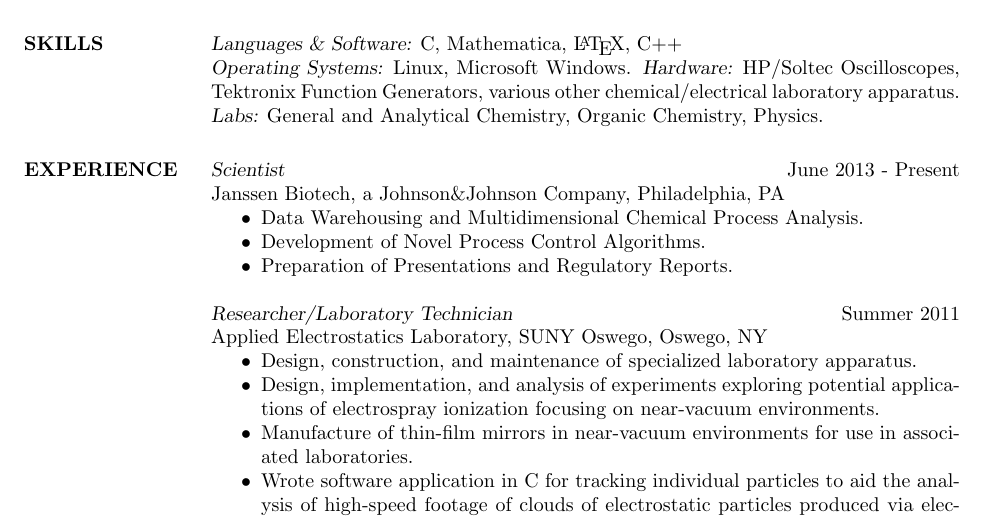
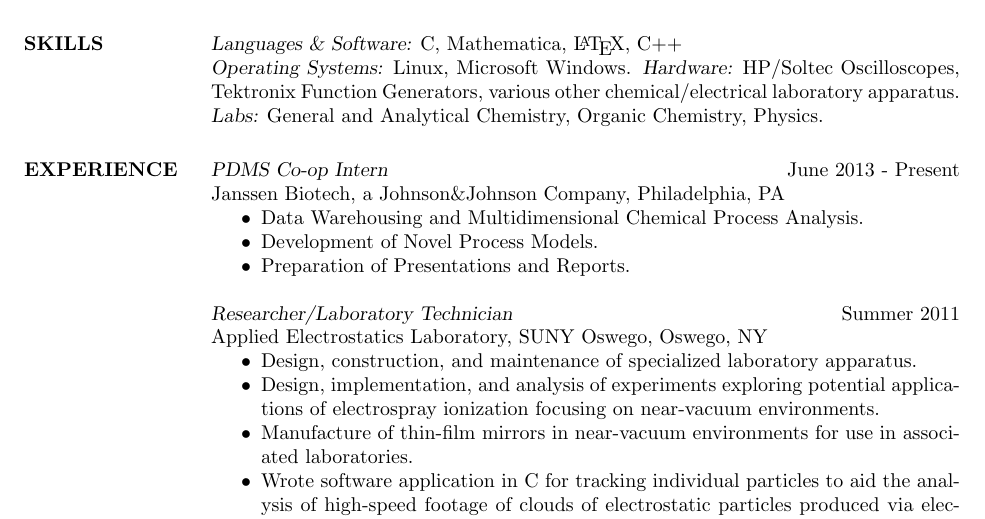
Before and after one commit to TravisWhitaker/Resume, a LaTeX CV (resume.tex): part of the page, cut so that both start at the same text. Compiled offline with pdfLaTeX.

Commit message:
Updated resume.

```diff
--- a/resume.tex
+++ b/resume.tex
@@ -26,13 +26,13 @@
 				{\sl Hardware:} HP/Soltec Oscilloscopes, Tektronix Function Generators, various other chemical/electrical laboratory apparatus.\\
 				{\sl Labs:} General and Analytical Chemistry, Organic Chemistry, Physics.
 
-\section{EXPERIENCE} {\sl Scientist} \hfill June 2013 - Present \\
+\section{EXPERIENCE} {\sl PDMS Co-op Intern} \hfill June 2013 - Present \\
 		Janssen Biotech, a Johnson\&Johnson Company,
 		Philadelphia, PA
 		\begin{itemize}  \itemsep -2pt
 		\item   Data Warehousing and Multidimensional Chemical Process Analysis.
-		\item   Development of Novel Process Control Algorithms.
-		\item   Preparation of Presentations and Regulatory Reports.
+		\item   Development of Novel Process Models.
+		\item   Preparation of Presentations and Reports.
 		\end{itemize}
 
                 {\sl Researcher/Laboratory Technician} \hfill Summer 2011 \\
```
Also changed, not shown: resume.pdf, 2 other files.
